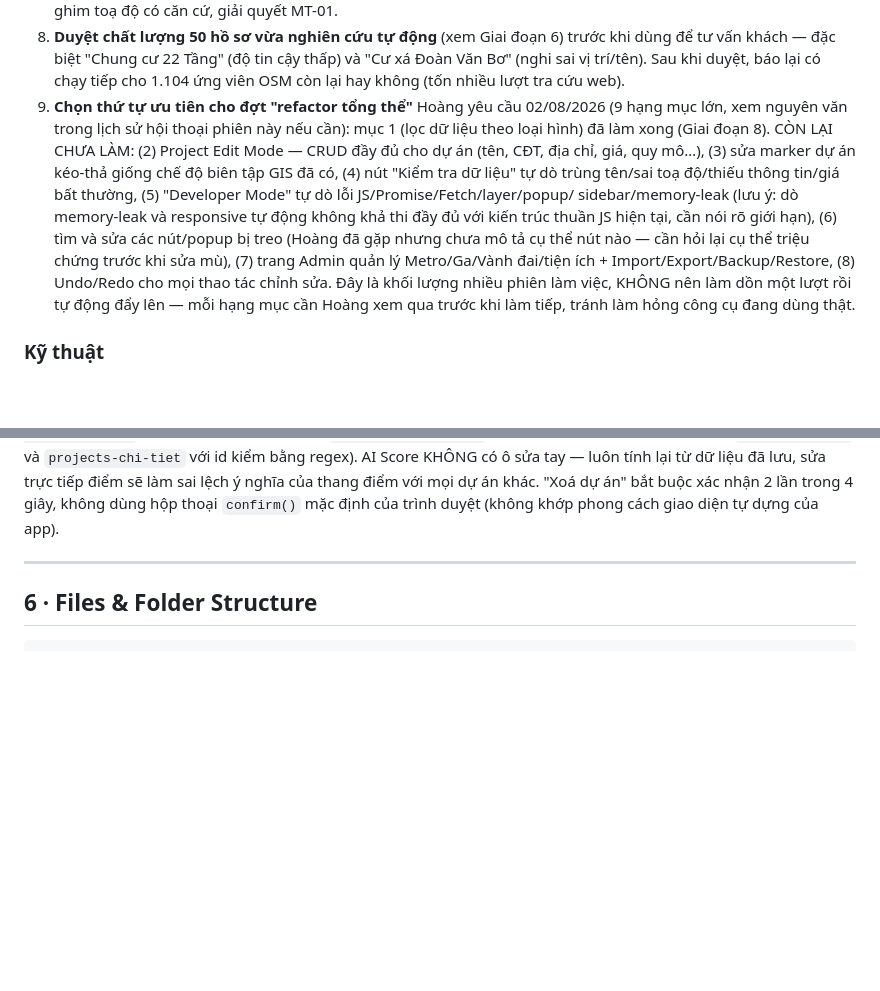
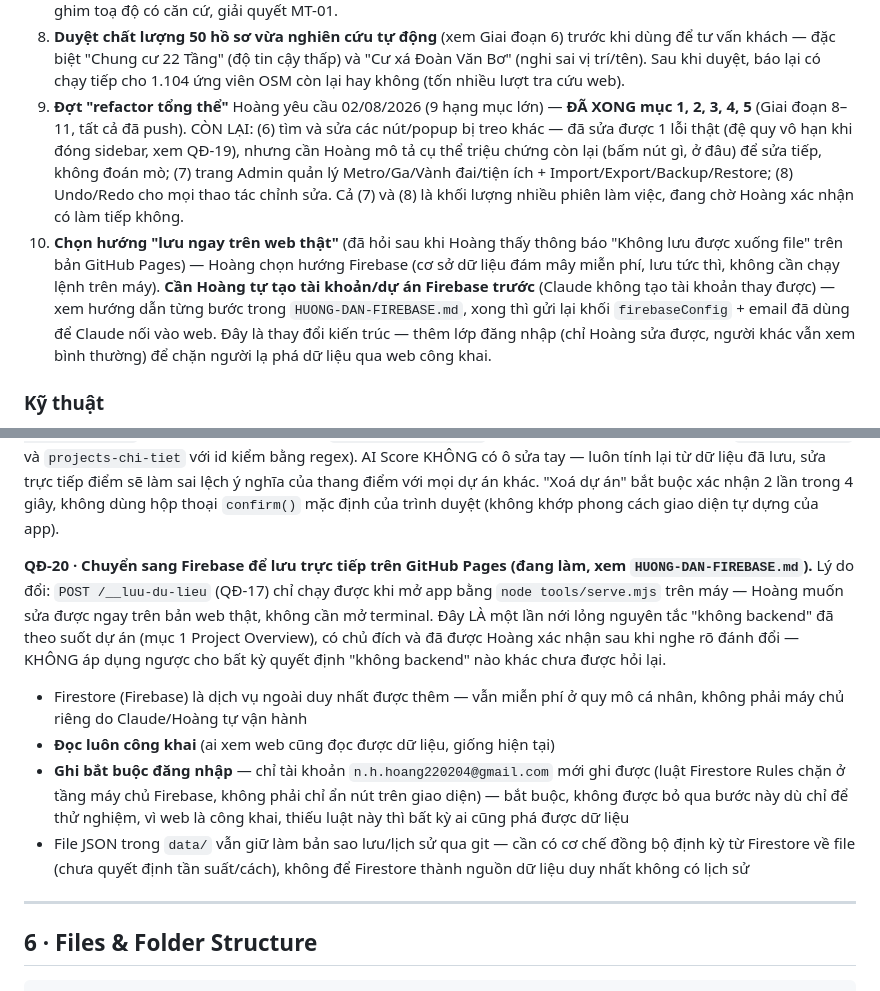
Before and after one commit to nhhoang220204-beep/ban-do-metro-tphcm, a Markdown page: BAN-GIAO-DU-AN-METRO.md, 2 parts joined by grey strips. Rendered like a GitHub page; blank space fills up the shorter version.

```diff
--- a/BAN-GIAO-DU-AN-METRO.md
+++ b/BAN-GIAO-DU-AN-METRO.md
@@ -383,21 +383,23 @@ cần xem bằng mắt). Đã làm phần THẬT SỰ khả thi:
    khi dùng để tư vấn khách — đặc biệt "Chung cư 22 Tầng" (độ tin cậy thấp) và
    "Cư xá Đoàn Văn Bơ" (nghi sai vị trí/tên). Sau khi duyệt, báo lại có chạy
    tiếp cho 1.104 ứng viên OSM còn lại hay không (tốn nhiều lượt tra cứu web).
-9. **Chọn thứ tự ưu tiên cho đợt "refactor tổng thể"** Hoàng yêu cầu 02/08/2026
-   (9 hạng mục lớn, xem nguyên văn trong lịch sử hội thoại phiên này nếu cần):
-   mục 1 (lọc dữ liệu theo loại hình) đã làm xong (Giai đoạn 8). CÒN LẠI CHƯA
-   LÀM: (2) Project Edit Mode — CRUD đầy đủ cho dự án (tên, CĐT, địa chỉ, giá,
-   quy mô…), (3) sửa marker dự án kéo-thả giống chế độ biên tập GIS đã có,
-   (4) nút "Kiểm tra dữ liệu" tự dò trùng tên/sai toạ độ/thiếu thông tin/giá
-   bất thường, (5) "Developer Mode" tự dò lỗi JS/Promise/Fetch/layer/popup/
-   sidebar/memory-leak (lưu ý: dò memory-leak và responsive tự động không khả
-   thi đầy đủ với kiến trúc thuần JS hiện tại, cần nói rõ giới hạn), (6) tìm
-   và sửa các nút/popup bị treo (Hoàng đã gặp nhưng chưa mô tả cụ thể nút nào —
-   cần hỏi lại cụ thể triệu chứng trước khi sửa mù), (7) trang Admin quản lý
-   Metro/Ga/Vành đai/tiện ích + Import/Export/Backup/Restore, (8) Undo/Redo
-   cho mọi thao tác chỉnh sửa. Đây là khối lượng nhiều phiên làm việc, KHÔNG
-   nên làm dồn một lượt rồi tự động đẩy lên — mỗi hạng mục cần Hoàng xem qua
-   trước khi làm tiếp, tránh làm hỏng công cụ đang dùng thật.
+9. **Đợt "refactor tổng thể"** Hoàng yêu cầu 02/08/2026 (9 hạng mục lớn) —
+   **ĐÃ XONG mục 1, 2, 3, 4, 5** (Giai đoạn 8–11, tất cả đã push). CÒN LẠI:
+   (6) tìm và sửa các nút/popup bị treo khác — đã sửa được 1 lỗi thật (đệ quy
+   vô hạn khi đóng sidebar, xem QĐ-19), nhưng cần Hoàng mô tả cụ thể triệu
+   chứng còn lại (bấm nút gì, ở đâu) để sửa tiếp, không đoán mò; (7) trang
+   Admin quản lý Metro/Ga/Vành đai/tiện ích + Import/Export/Backup/Restore;
+   (8) Undo/Redo cho mọi thao tác chỉnh sửa. Cả (7) và (8) là khối lượng
+   nhiều phiên làm việc, đang chờ Hoàng xác nhận có làm tiếp không.
+10. **Chọn hướng "lưu ngay trên web thật"** (đã hỏi sau khi Hoàng thấy thông
+    báo "Không lưu được xuống file" trên bản GitHub Pages) — Hoàng chọn hướng
+    Firebase (cơ sở dữ liệu đám mây miễn phí, lưu tức thì, không cần chạy lệnh
+    trên máy). **Cần Hoàng tự tạo tài khoản/dự án Firebase trước** (Claude
+    không tạo tài khoản thay được) — xem hướng dẫn từng bước trong
+    `HUONG-DAN-FIREBASE.md`, xong thì gửi lại khối `firebaseConfig` + email đã
+    dùng để Claude nối vào web. Đây là thay đổi kiến trúc — thêm lớp đăng nhập
+    (chỉ Hoàng sửa được, người khác vẫn xem bình thường) để chặn người lạ phá
+    dữ liệu qua web công khai.
 
 ### Kỹ thuật
 
@@ -543,6 +545,25 @@ KHÔNG có ô sửa tay — luôn tính lại từ dữ liệu đã lưu, sửa
 làm sai lệch ý nghĩa của thang điểm với mọi dự án khác. "Xoá dự án" bắt buộc
 xác nhận 2 lần trong 4 giây, không dùng hộp thoại `confirm()` mặc định của
 trình duyệt (không khớp phong cách giao diện tự dựng của app).
+
+**QĐ-20 · Chuyển sang Firebase để lưu trực tiếp trên GitHub Pages (đang làm,
+xem `HUONG-DAN-FIREBASE.md`).** Lý do đổi: `POST /__luu-du-lieu` (QĐ-17) chỉ
+chạy được khi mở app bằng `node tools/serve.mjs` trên máy — Hoàng muốn sửa
+được ngay trên bản web thật, không cần mở terminal. Đây LÀ một lần nới lỏng
+nguyên tắc "không backend" đã theo suốt dự án (mục 1 Project Overview), có
+chủ đích và đã được Hoàng xác nhận sau khi nghe rõ đánh đổi — KHÔNG áp dụng
+ngược cho bất kỳ quyết định "không backend" nào khác chưa được hỏi lại.
+- Firestore (Firebase) là dịch vụ ngoài duy nhất được thêm — vẫn miễn phí ở
+  quy mô cá nhân, không phải máy chủ riêng do Claude/Hoàng tự vận hành
+- **Đọc luôn công khai** (ai xem web cũng đọc được dữ liệu, giống hiện tại)
+- **Ghi bắt buộc đăng nhập** — chỉ tài khoản `n.h.hoang220204@gmail.com` mới
+  ghi được (luật Firestore Rules chặn ở tầng máy chủ Firebase, không phải chỉ
+  ẩn nút trên giao diện) — bắt buộc, không được bỏ qua bước này dù chỉ để
+  thử nghiệm, vì web là công khai, thiếu luật này thì bất kỳ ai cũng phá được
+  dữ liệu
+- File JSON trong `data/` vẫn giữ làm bản sao lưu/lịch sử qua git — cần có cơ
+  chế đồng bộ định kỳ từ Firestore về file (chưa quyết định tần suất/cách),
+  không để Firestore thành nguồn dữ liệu duy nhất không có lịch sử
 
 ---
 
```
Also changed, not shown: HUONG-DAN-FIREBASE.md (added, +87 -0 lines).
